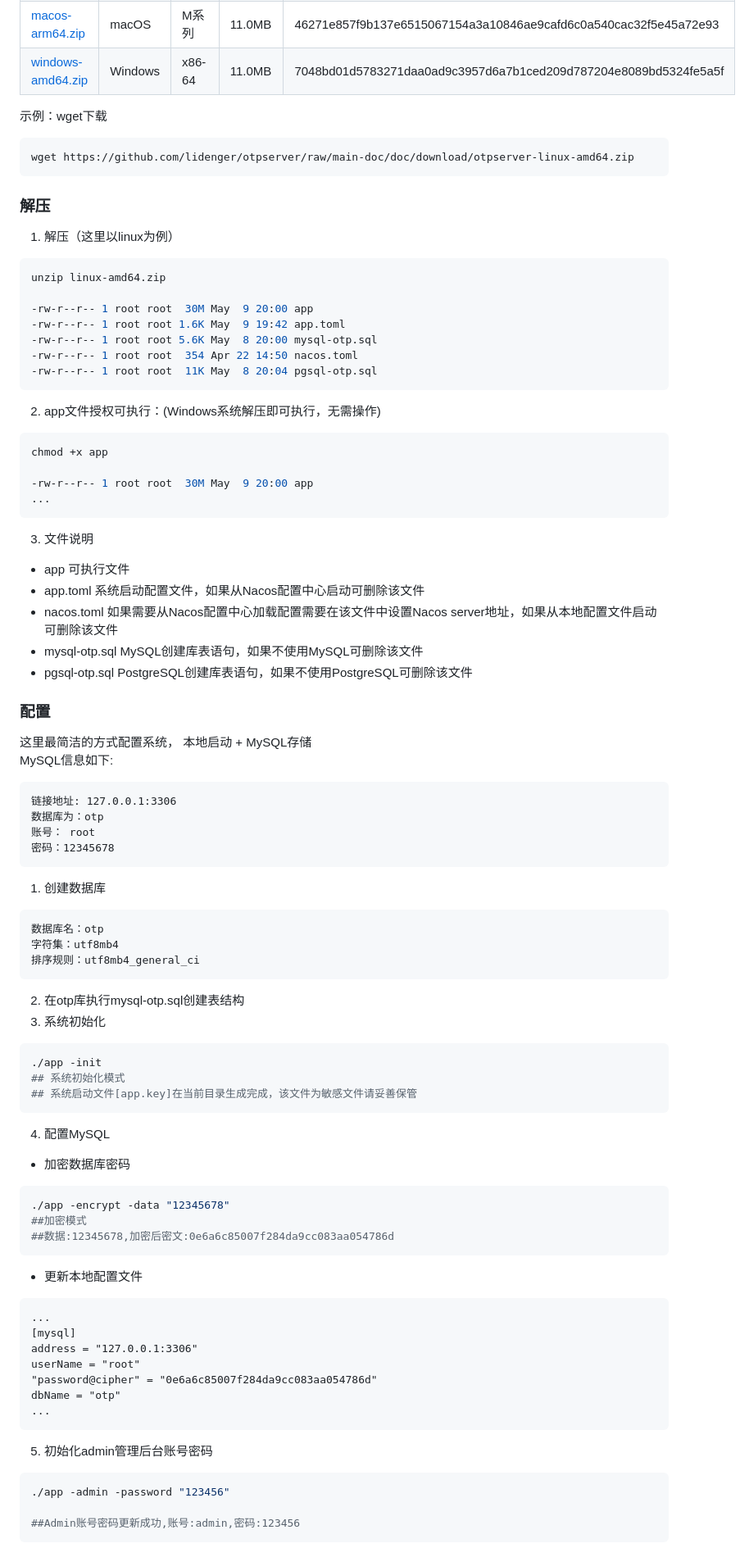
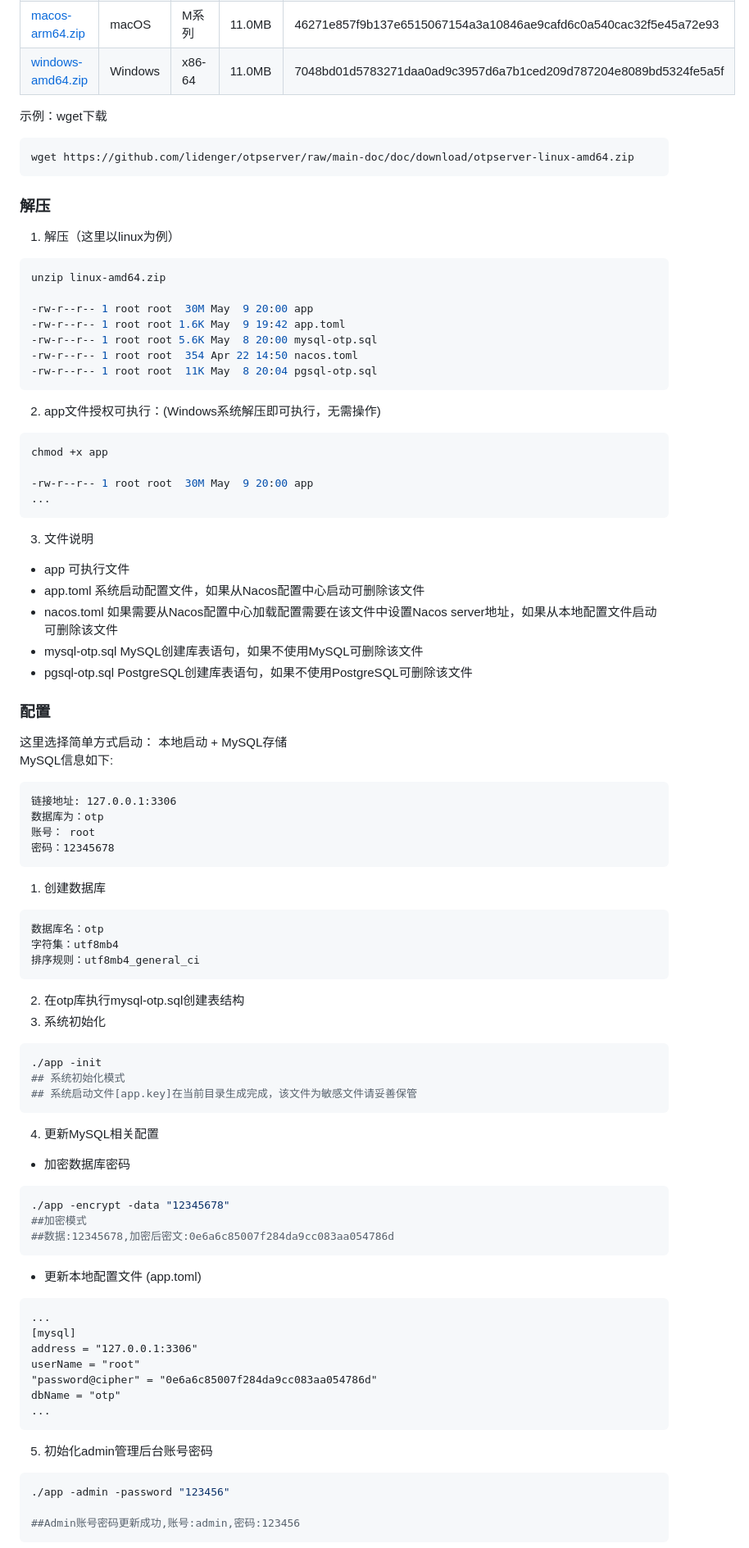
Before and after one commit to lidenger/otpserver, a Markdown page: doc/quick-start.md, the part around one of its changes. Shown at 82% size. Drawn GitHub-style.

````diff
--- a/doc/quick-start.md
+++ b/doc/quick-start.md
@@ -12,12 +14,15 @@
 | [windows-amd64.zip](download%2Fwindows-amd64.zip) | Windows | x86-64 | 11.0MB | 7048bd01d5783271daa0ad9c3957d6a7b1ced209d787204e8089bd5324fe5a5f |
 
 示例：wget下载
+
 ``` shell
 wget https://github.com/lidenger/otpserver/raw/main-doc/doc/download/otpserver-linux-amd64.zip
 ```
 
 ### 解压
+
 1. 解压（这里以linux为例）
+
 ```shell
 unzip linux-amd64.zip
 
@@ -29,6 +34,7 @@ unzip linux-amd64.zip
 ```
 
 2. app文件授权可执行：(Windows系统解压即可执行，无需操作)
+
 ```shell
 chmod +x app
 
@@ -37,6 +43,7 @@ chmod +x app
 ```
 
 3. 文件说明
+
 - app 可执行文件
 - app.toml 系统启动配置文件，如果从Nacos配置中心启动可删除该文件
 - nacos.toml 如果需要从Nacos配置中心加载配置需要在该文件中设置Nacos server地址，如果从本地配置文件启动可删除该文件
@@ -44,37 +51,48 @@ chmod +x app
 - pgsql-otp.sql PostgreSQL创建库表语句，如果不使用PostgreSQL可删除该文件
 
 ### 配置
-这里最简洁的方式配置系统，
+
+这里选择简单方式启动：
 本地启动 + MySQL存储
 <br>
 MySQL信息如下:
+
 ```text
 链接地址: 127.0.0.1:3306
 数据库为：otp
 账号： root
 密码：12345678
 ```
+
 1. 创建数据库
+
 ```text
 数据库名：otp
 字符集：utf8mb4
 排序规则：utf8mb4_general_ci
 ```
+
 2. 在otp库执行mysql-otp.sql创建表结构
 3. 系统初始化
+
 ```shell
 ./app -init
 ## 系统初始化模式
 ## 系统启动文件[app.key]在当前目录生成完成，该文件为敏感文件请妥善保管
 ```
-4. 配置MySQL
+
+4. 更新MySQL相关配置
+
 - 加密数据库密码
+
 ```shell
 ./app -encrypt -data "12345678"
 ##加密模式
 ##数据:12345678,加密后密文:0e6a6c85007f284da9cc083aa054786d
 ```
-- 更新本地配置文件
+
+- 更新本地配置文件 (app.toml)
+
 ```text
 ...
 [mysql]
@@ -84,7 +102,9 @@ userName = "root"
 dbName = "otp"
 ...
 ```
+
 5. 初始化admin管理后台账号密码
+
 ```shell
 ./app -admin -password "123456"
 
````
Also changed, not shown: other parts of doc/quick-start.md (+21 -2 lines), doc/res/secret.png (added), doc/res/server.png (added), 11 other files.
